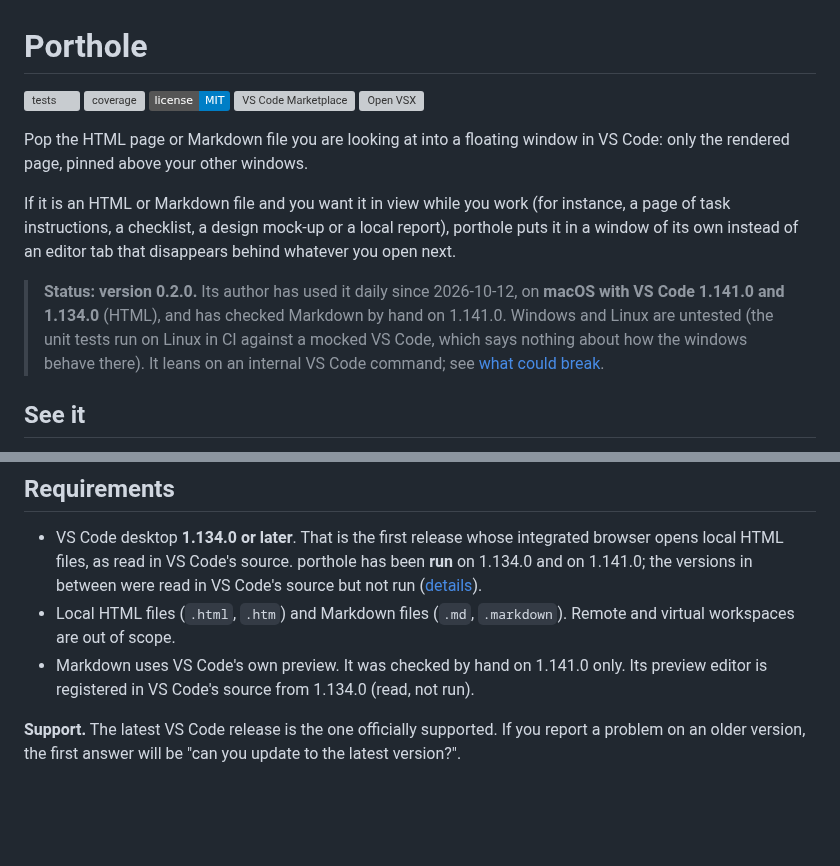
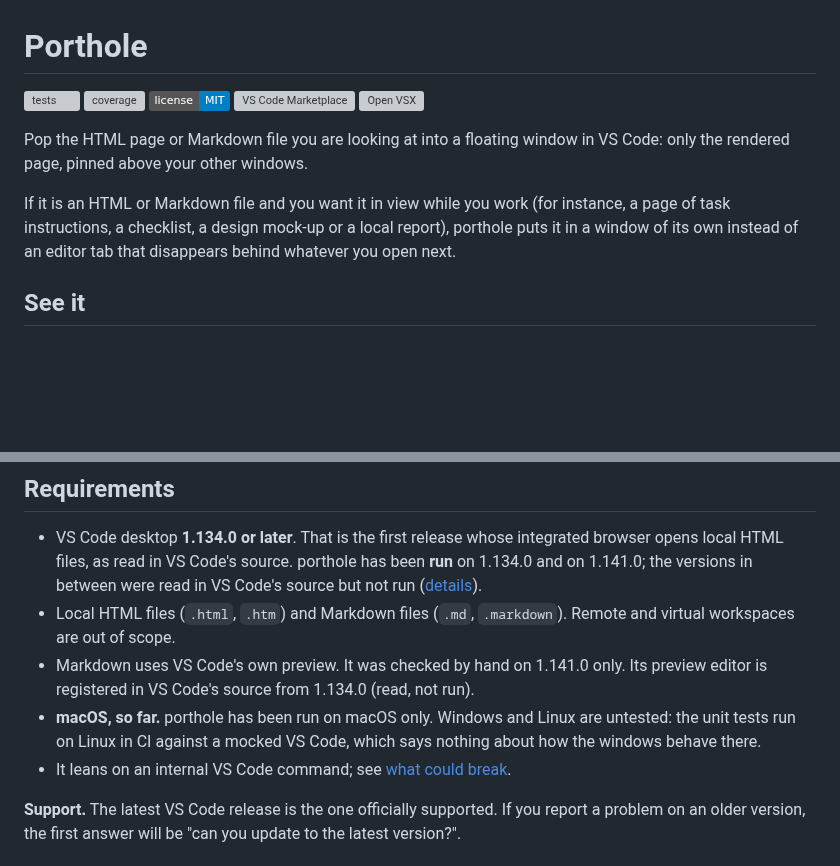
Before and after one commit to jlumbroso/porthole, a Markdown page: README.md, 2 parts joined by grey strips. Rendered like a GitHub page; badges without logos; blank space fills up the shorter version; grey boxes are pictures that could not be loaded.

Commit message:
docs: README — Marketplace badge from vsmarketplacebadges.dev (shields.io retired it); drop the version-pinned status note, keep its lasting facts in Requirements
Jérémie: the note "doesn't add much value and can get updated fast, which
throws doubt on the whole extension needlessly" — the live 0.2.1 listing
still says "Status: version 0.2.0".

Co-Authored-By: Claude Opus 5.5 <noreply@anthropic.com>

```diff
--- a/README.md
+++ b/README.md
@@ -13,12 +13,6 @@ If it is an HTML or Markdown file and you want it in view while you work (for in
 page of task instructions, a checklist, a design mock-up or a local report), porthole puts
 it in a window of its own instead of an editor tab that disappears behind whatever you
 open next.
-
-> **Status: version 0.2.0.** Its author has used it daily since 2026-10-12, on **macOS
-> with VS Code 1.141.0 and 1.134.0** (HTML), and has checked Markdown by hand on 1.141.0. Windows and Linux are untested
-> (the unit tests run on Linux in CI against a mocked VS Code, which says nothing about
-> how the windows behave there). It leans on an internal VS Code command; see
-> [what could break](#how-it-works-and-what-could-break).
 
 ## See it
 
@@ -118,6 +112,11 @@ do next. It needs [`just`](https://just.systems) and Node 22.)
   virtual workspaces are out of scope.
 - Markdown uses VS Code's own preview. It was checked by hand on 1.141.0 only. Its preview
   editor is registered in VS Code's source from 1.134.0 (read, not run).
+- **macOS, so far.** porthole has been run on macOS only. Windows and Linux are untested: the
+  unit tests run on Linux in CI against a mocked VS Code, which says nothing about how the windows
+  behave there.
+- It leans on an internal VS Code command; see
+  [what could break](#how-it-works-and-what-could-break).
 
 **Support.** The latest VS Code release is the one officially supported. If you report a
 problem on an older version, the first answer will be "can you update to the latest version?".
```
Also changed, not shown: other parts of README.md (+1 -1 lines).
